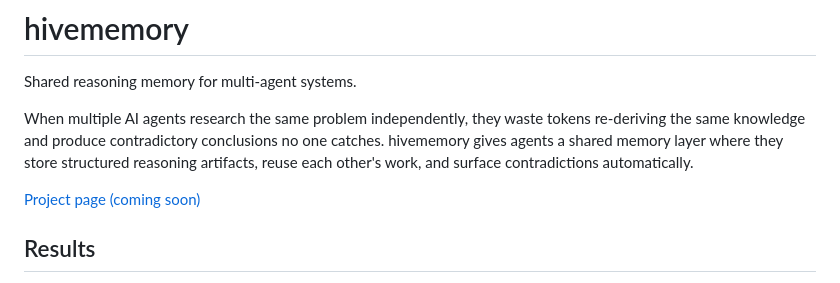
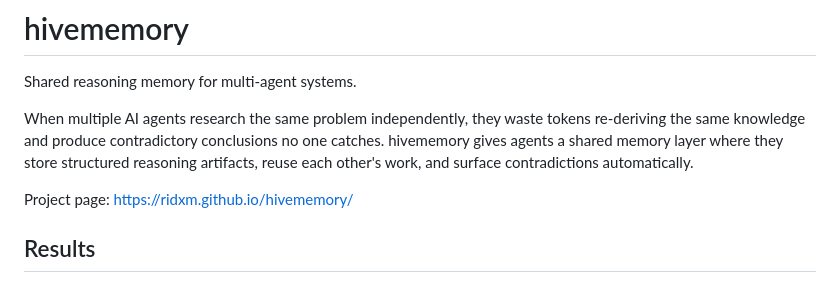
Before and after one commit to ridxm/hivememory, a Markdown page: README.md, the part around the change. Drawn GitHub-style.

```diff
--- a/README.md
+++ b/README.md
@@ -4,7 +4,7 @@ Shared reasoning memory for multi-agent systems.
 
 When multiple AI agents research the same problem independently, they waste tokens re-deriving the same knowledge and produce contradictory conclusions no one catches. hivememory gives agents a shared memory layer where they store structured reasoning artifacts, reuse each other's work, and surface contradictions automatically.
 
-[Project page (coming soon)](#)
+Project page: https://ridxm.github.io/hivememory/
 
 ## Results
 
```
